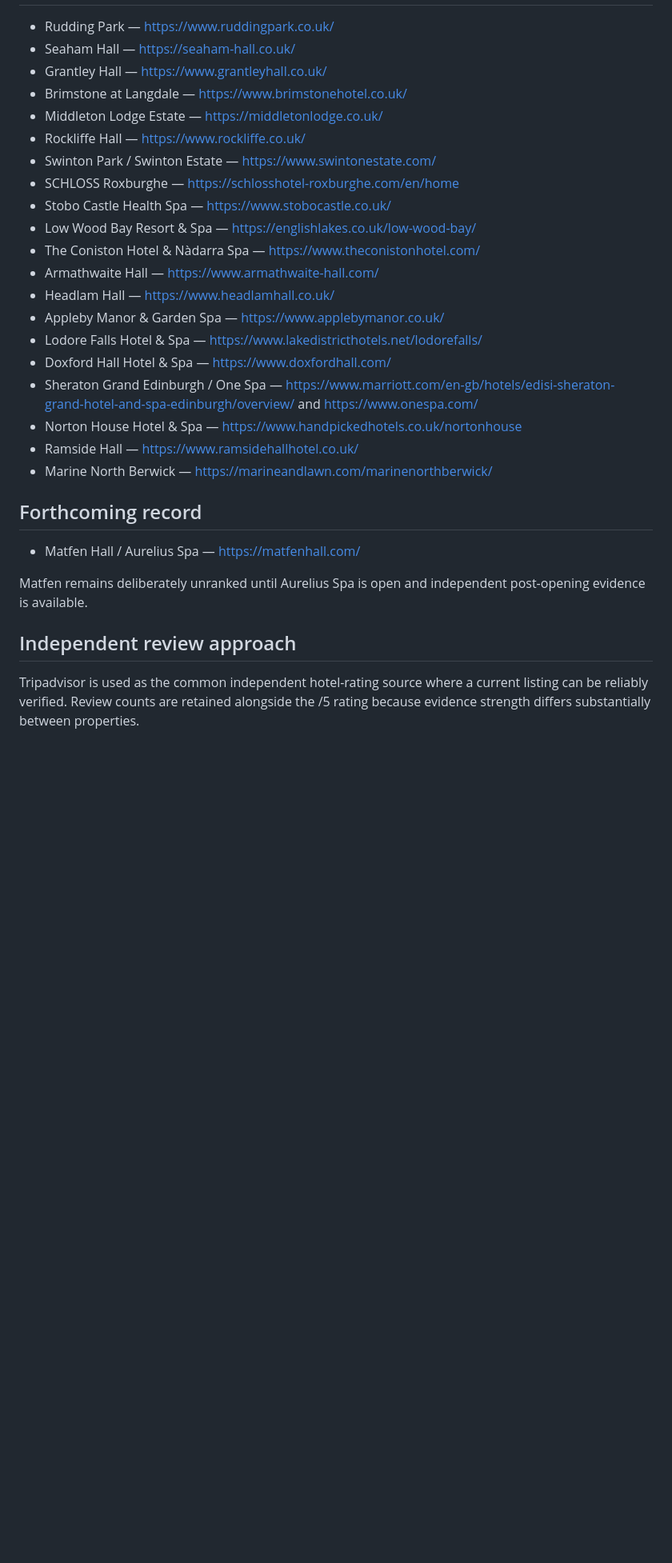
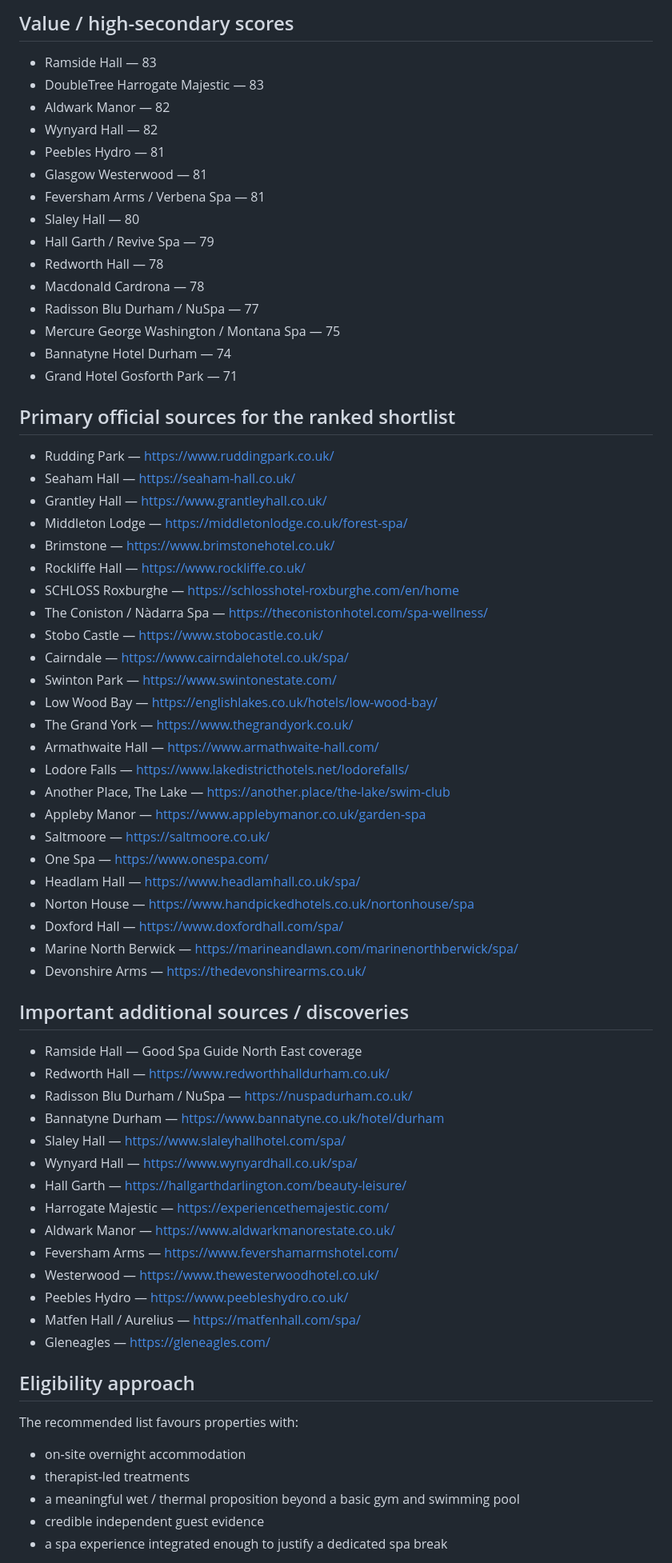
Before and after one commit to danrichardsuk/newcastle-spa-hotel, a Markdown page: SOURCES.md, the part around one of its changes. Shown at 80% size. GitHub-like rendering; blank space fills up the shorter version.

```diff
--- a/SOURCES.md
+++ b/SOURCES.md
@@ -6,32 +69,72 @@ Core hotel facts, indicative prices, spa facilities, independent review scores a
+## Value / high-secondary scores
+
+- Ramside Hall — 83
+- DoubleTree Harrogate Majestic — 83
+- Aldwark Manor — 82
+- Wynyard Hall — 82
+- Peebles Hydro — 81
+- Glasgow Westerwood — 81
+- Feversham Arms / Verbena Spa — 81
+- Slaley Hall — 80
+- Hall Garth / Revive Spa — 79
+- Redworth Hall — 78
+- Macdonald Cardrona — 78
+- Radisson Blu Durham / NuSpa — 77
+- Mercure George Washington / Montana Spa — 75
+- Bannatyne Hotel Durham — 74
+- Grand Hotel Gosforth Park — 71
+
+## Primary official sources for the ranked shortlist
 
 - Rudding Park — https://www.ruddingpark.co.uk/
 - Seaham Hall — https://seaham-hall.co.uk/
 - Grantley Hall — https://www.grantleyhall.co.uk/
-- Brimstone at Langdale — https://www.brimstonehotel.co.uk/
-- Middleton Lodge Estate — https://middletonlodge.co.uk/
+- Middleton Lodge — https://middletonlodge.co.uk/forest-spa/
+- Brimstone — https://www.brimstonehotel.co.uk/
 - Rockliffe Hall — https://www.rockliffe.co.uk/
-- Swinton Park / Swinton Estate — https://www.swintonestate.com/
 - SCHLOSS Roxburghe — https://schlosshotel-roxburghe.com/en/home
-- Stobo Castle Health Spa — https://www.stobocastle.co.uk/
-- Low Wood Bay Resort & Spa — https://englishlakes.co.uk/low-wood-bay/
-- The Coniston Hotel & Nàdarra Spa — https://www.theconistonhotel.com/
+- The Coniston / Nàdarra Spa — https://theconistonhotel.com/spa-wellness/
+- Stobo Castle — https://www.stobocastle.co.uk/
+- Cairndale — https://www.cairndalehotel.co.uk/spa/
+- Swinton Park — https://www.swintonestate.com/
+- Low Wood Bay — https://englishlakes.co.uk/hotels/low-wood-bay/
+- The Grand York — https://www.thegrandyork.co.uk/
 - Armathwaite Hall — https://www.armathwaite-hall.com/
-- Headlam Hall — https://www.headlamhall.co.uk/
-- Appleby Manor & Garden Spa — https://www.applebymanor.co.uk/
-- Lodore Falls Hotel & Spa — https://www.lakedistricthotels.net/lodorefalls/
-- Doxford Hall Hotel & Spa — https://www.doxfordhall.com/
-- Sheraton Grand Edinburgh / One Spa — https://www.marriott.com/en-gb/hotels/edisi-sheraton-grand-hotel-and-spa-edinburgh/overview/ and https://www.onespa.com/
-- Norton House Hotel & Spa — https://www.handpickedhotels.co.uk/nortonhouse
-- Ramside Hall — https://www.ramsidehallhotel.co.uk/
-- Marine North Berwick — https://marineandlawn.com/marinenorthberwick/
+- Lodore Falls — https://www.lakedistricthotels.net/lodorefalls/
+- Another Place, The Lake — https://another.place/the-lake/swim-club
+- Appleby Manor — https://www.applebymanor.co.uk/garden-spa
+- Saltmoore — https://saltmoore.co.uk/
+- One Spa — https://www.onespa.com/
+- Headlam Hall — https://www.headlamhall.co.uk/spa/
+- Norton House — https://www.handpickedhotels.co.uk/nortonhouse/spa
+- Doxford Hall — https://www.doxfordhall.com/spa/
+- Marine North Berwick — https://marineandlawn.com/marinenorthberwick/spa/
+- Devonshire Arms — https://thedevonshirearms.co.uk/
 
-## Forthcoming record
+## Important additional sources / discoveries
 
-- Matfen Hall / Aurelius Spa — https://matfenhall.com/
+- Ramside Hall — Good Spa Guide North East coverage
+- Redworth Hall — https://www.redworthhalldurham.co.uk/
+- Radisson Blu Durham / NuSpa — https://nuspadurham.co.uk/
+- Bannatyne Durham — https://www.bannatyne.co.uk/hotel/durham
+- Slaley Hall — https://www.slaleyhallhotel.com/spa/
+- Wynyard Hall — https://www.wynyardhall.co.uk/spa/
+- Hall Garth — https://hallgarthdarlington.com/beauty-leisure/
+- Harrogate Majestic — https://experiencethemajestic.com/
+- Aldwark Manor — https://www.aldwarkmanorestate.co.uk/
+- Feversham Arms — https://www.fevershamarmshotel.com/
+- Westerwood — https://www.thewesterwoodhotel.co.uk/
+- Peebles Hydro — https://www.peebleshydro.co.uk/
+- Matfen Hall / Aurelius — https://matfenhall.com/spa/
+- Gleneagles — https://gleneagles.com/
 
-Matfen remains deliberately unranked until Aurelius Spa is open and independent post-opening evidence is available.
+## Eligibility approach
 
-## Independent review approach
+The recommended list favours properties with:
 
-Tripadvisor is used as the common independent hotel-rating source where a current listing can be reliably verified. Review counts are retained alongside the /5 rating because evidence strength differs substantially between properties.
+- on-site overnight accommodation
+- therapist-led treatments
+- a meaningful wet / thermal proposition beyond a basic gym and swimming pool
+- credible independent guest evidence
+- a spa experience integrated enough to justify a dedicated spa break
 
```
Also changed, not shown: other parts of SOURCES.md (+94 -38 lines).
